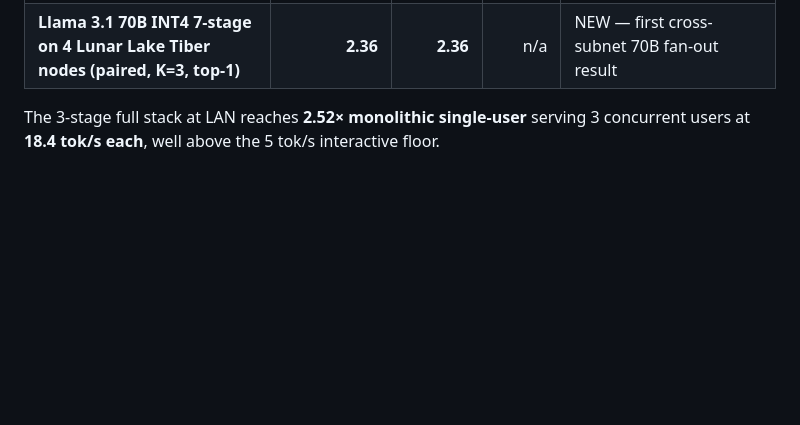
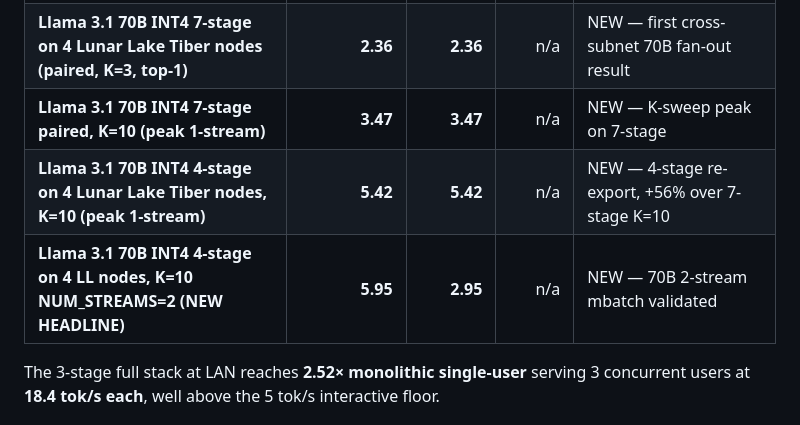
Before and after one commit to labscommunity/pipeline-sharded-inference-paper, a Markdown page: SESSION_BENCHES_2026-04-26.md, the part around one of its changes. GitHub-like rendering; blank space fills up the shorter version.

```diff
--- a/SESSION_BENCHES_2026-04-26.md
+++ b/SESSION_BENCHES_2026-04-26.md
@@ -19,6 +19,9 @@ adds a 3-stream scaling datapoint requested for §6.2.
 | **Tiber 2-node 8B over DERP + top-1 logits compression** | **22.12** | **11.07** | **1.02×** | NEW — closes the WAN gap to 1.0× mono with one bandwidth fix |
 | **3-stage 2-stream K=3 LAN + top-1 logits compression** | **47.38** | **23.86** | **2.17×** | NEW — top-1 is a LAN improvement too, not just a WAN rescue |
 | **Llama 3.1 70B INT4 7-stage on 4 Lunar Lake Tiber nodes (paired, K=3, top-1)** | **2.36** | **2.36** | n/a | NEW — first cross-subnet 70B fan-out result |
+| **Llama 3.1 70B INT4 7-stage paired, K=10 (peak 1-stream)** | **3.47** | **3.47** | n/a | NEW — K-sweep peak on 7-stage |
+| **Llama 3.1 70B INT4 4-stage on 4 Lunar Lake Tiber nodes, K=10 (peak 1-stream)** | **5.42** | **5.42** | n/a | NEW — 4-stage re-export, +56% over 7-stage K=10 |
+| **Llama 3.1 70B INT4 4-stage on 4 LL nodes, K=10 NUM_STREAMS=2 (NEW HEADLINE)** | **5.95** | **2.95** | n/a | NEW — 70B 2-stream mbatch validated |
 
 The 3-stage full stack at LAN reaches **2.52× monolithic single-user**
 serving 3 concurrent users at **18.4 tok/s each**, well above the 5 tok/s
```
Also changed, not shown: other parts of SESSION_BENCHES_2026-04-26.md (+54 -0 lines).
